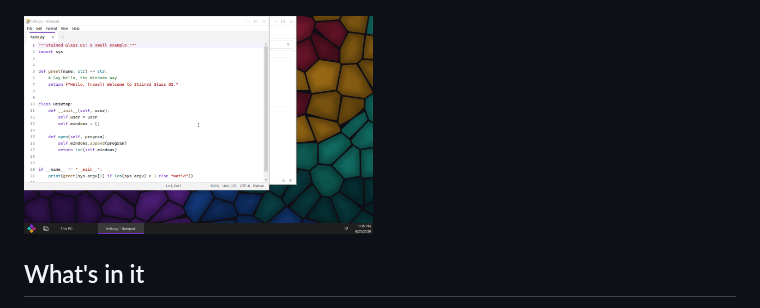
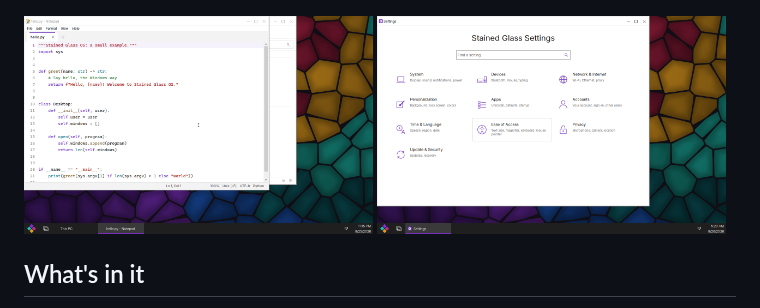
Before and after one commit to Stained-Glass-OS/stained-glass, a Markdown page: README.md, the part around the change. Drawn GitHub-style; pictures changed too: docs/images/settings.png (added).

```diff
--- a/README.md
+++ b/README.md
@@ -37,6 +37,7 @@ attach it to a VM's CD drive with **UEFI firmware on** (4 GB RAM, 24 GB disk), b
 </p>
 <p>
 <img src="docs/images/notepad.png" alt="Notepad as a code editor" width="49%">
+<img src="docs/images/settings.png" alt="Stained Glass Settings" width="49%">
 </p>
 
 ## What's in it
```
Also changed, not shown: site/index.md (+1 -0 lines), site/img/settings.png (added).
